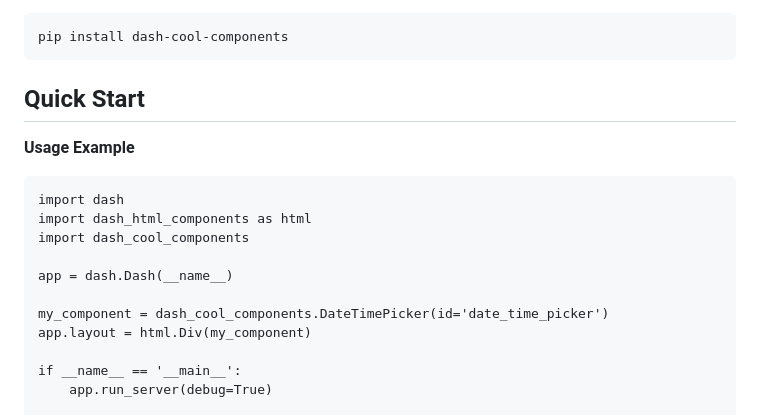
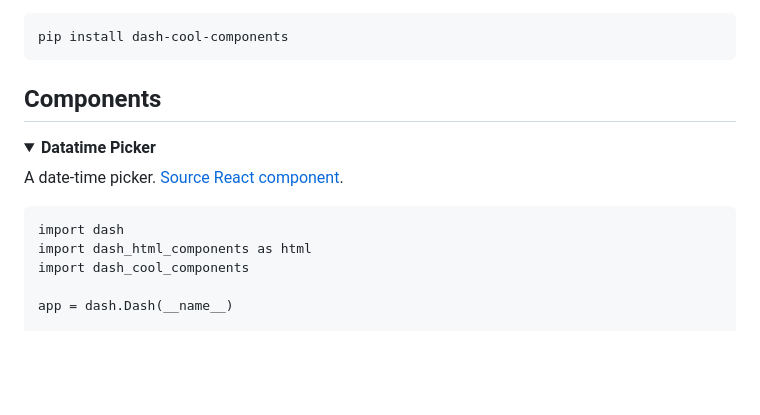
Before and after one commit to Tauffer-Consulting/dash-cool-components, a Markdown page: README.md, the part around the change printed below. Drawn GitHub-style; folded sections open; blank space fills up the shorter version.

Commit message:
- update readme

````diff
--- a/README.md
+++ b/README.md
@@ -21,19 +21,21 @@ You can install _dash-cool-components_ with `pip`:
 pip install dash-cool-components
 ```
 
-## Quick Start
+## Components
 
-**Usage Example**
-```
-import dash
-import dash_html_components as html
-import dash_cool_components
+<details>
+  <summary>
+    <strong>Datatime Picker</strong>
+  </summary>
 
-app = dash.Dash(__name__)
+  A date-time picker.
+  [Source React component]().
+  <br></br>
 
-my_component = dash_cool_components.DateTimePicker(id='date_time_picker')
-app.layout = html.Div(my_component)
+  ```
+  import dash
+  import dash_html_components as html
+  import dash_cool_components
 
-if __name__ == '__main__':
-    app.run_server(debug=True)
+  app = dash.Dash(__name__)
 
````
Also changed, not shown: other parts of README.md (+49 -1 lines), images/gif_datetimepicker.gif (added), images/gif_keyedfilebrowser.gif (added).
